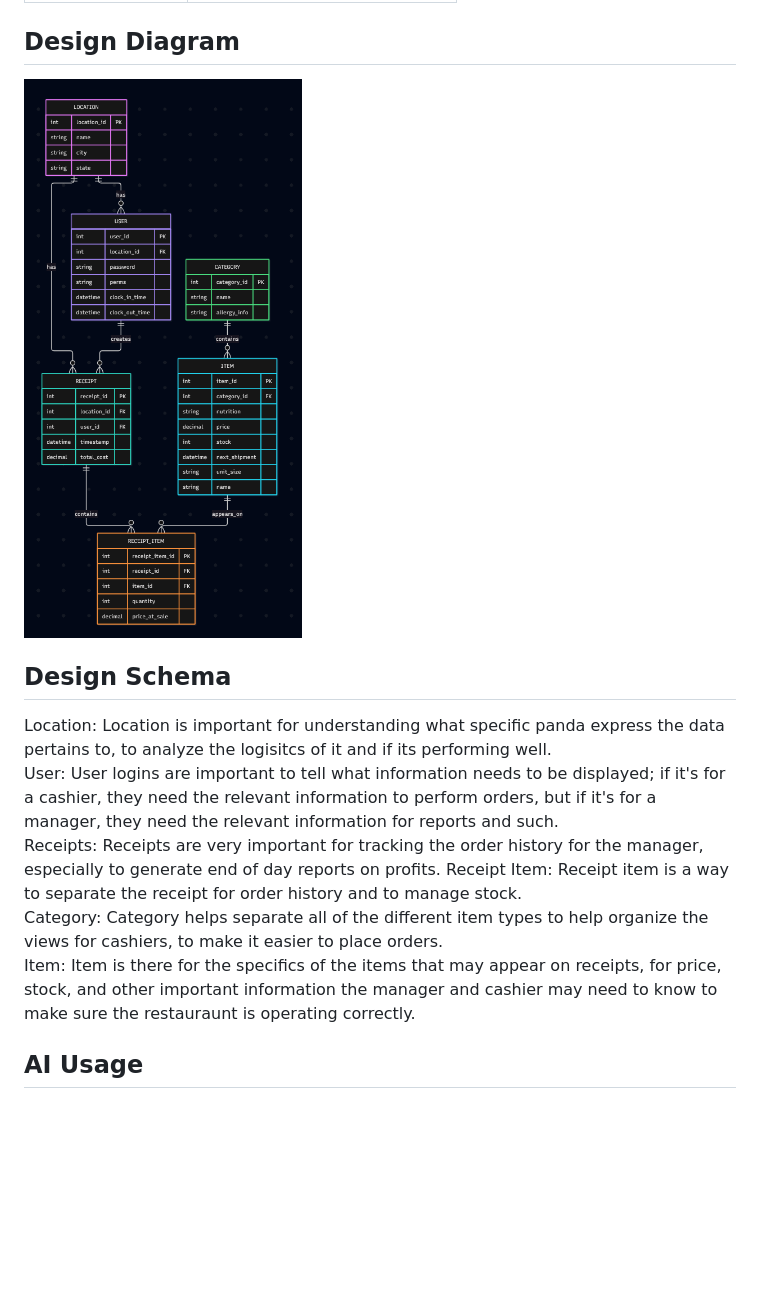
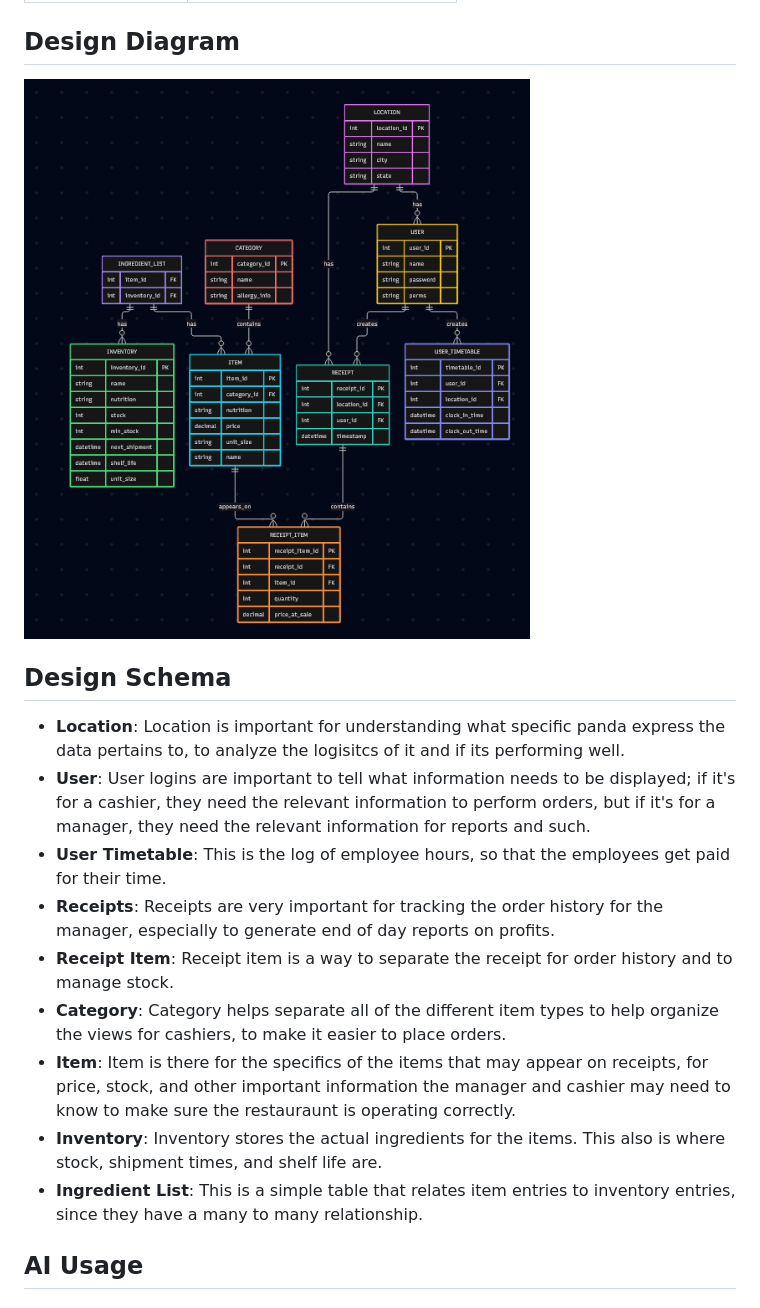
Before and after one commit to PabloAlmanza47/CSCE-331-Project-2, a Markdown page: README.md, the part around the change. Rendered like a GitHub page; pictures changed too: DesignPlans/diagram.png; blank space fills up the shorter version.

Commit message:
Change: Added ERD to README and updated the Design Schema section to fit new tables.

```diff
--- a/README.md
+++ b/README.md
@@ -15,12 +15,15 @@
 ![DesignDiagram](DesignPlans/diagram.png)
 
 ## Design Schema
-Location: Location is important for understanding what specific panda express the data pertains to, to analyze the logisitcs of it and if its performing well.
-User: User logins are important to tell what information needs to be displayed; if it's for a cashier, they need the relevant information to perform orders, but if it's for a manager, they need the relevant information for reports and such.
-Receipts: Receipts are very important for tracking the order history for the manager, especially to generate end of day reports on profits.
-Receipt Item: Receipt item is a way to separate the receipt for order history and to manage stock.
-Category: Category helps separate all of the different item types to help organize the views for cashiers, to make it easier to place orders.
-Item: Item is there for the specifics of the items that may appear on receipts, for price, stock, and other important information the manager and cashier may need to know to make sure the restauraunt is operating correctly.
+- **Location**: Location is important for understanding what specific panda express the data pertains to, to analyze the logisitcs of it and if its performing well.
+- **User**: User logins are important to tell what information needs to be displayed; if it's for a cashier, they need the relevant information to perform orders, but if it's for a manager, they need the relevant information for reports and such.
+- **User Timetable**: This is the log of employee hours, so that the employees get paid for their time.
+- **Receipts**: Receipts are very important for tracking the order history for the manager, especially to generate end of day reports on profits.
+- **Receipt Item**: Receipt item is a way to separate the receipt for order history and to manage stock.
+- **Category**: Category helps separate all of the different item types to help organize the views for cashiers, to make it easier to place orders.
+- **Item**: Item is there for the specifics of the items that may appear on receipts, for price, stock, and other important information the manager and cashier may need to know to make sure the restauraunt is operating correctly.
+- **Inventory**: Inventory stores the actual ingredients for the items. This also is where stock, shipment times, and shelf life are.
+- **Ingredient List**: This is a simple table that relates item entries to inventory entries, since they have a many to many relationship.
 
 ## AI Usage
 
```
Also changed, not shown: DesignPlans/diagram2.png (deleted), 1 other file.
